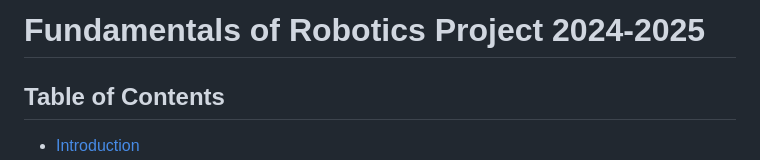
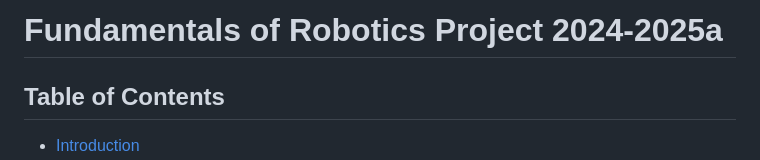
Before and after one commit to Robotics-Project-2024-2025/Manipulator_UR5_Project, a Markdown page: README.md, the part around the change. GitHub-like rendering.

```diff
--- a/README.md
+++ b/README.md
@@ -1,4 +1,4 @@
-# Fundamentals of Robotics Project 2024-2025
+# Fundamentals of Robotics Project 2024-2025a
 
 ## Table of Contents
 - [Introduction](#introduction)
```
